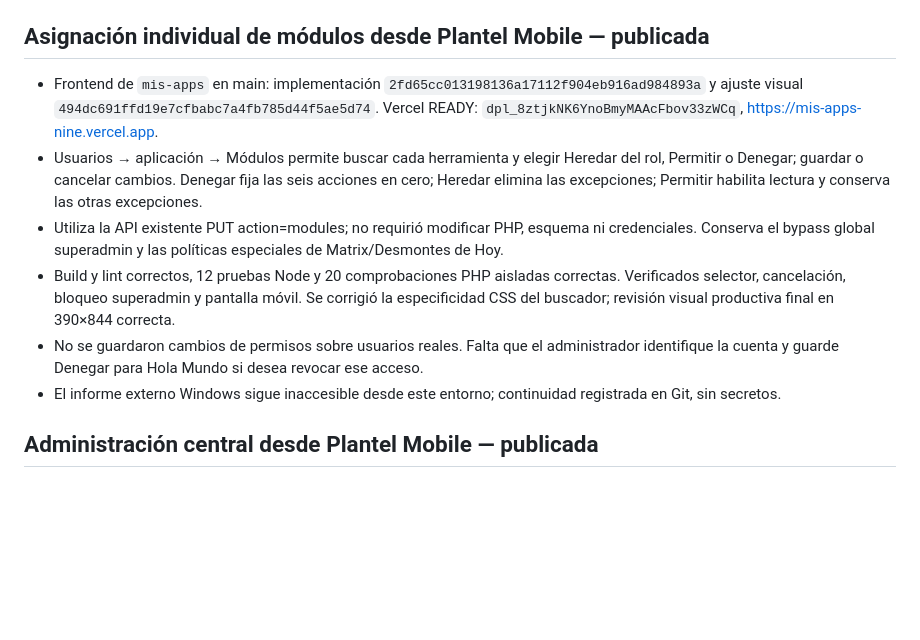
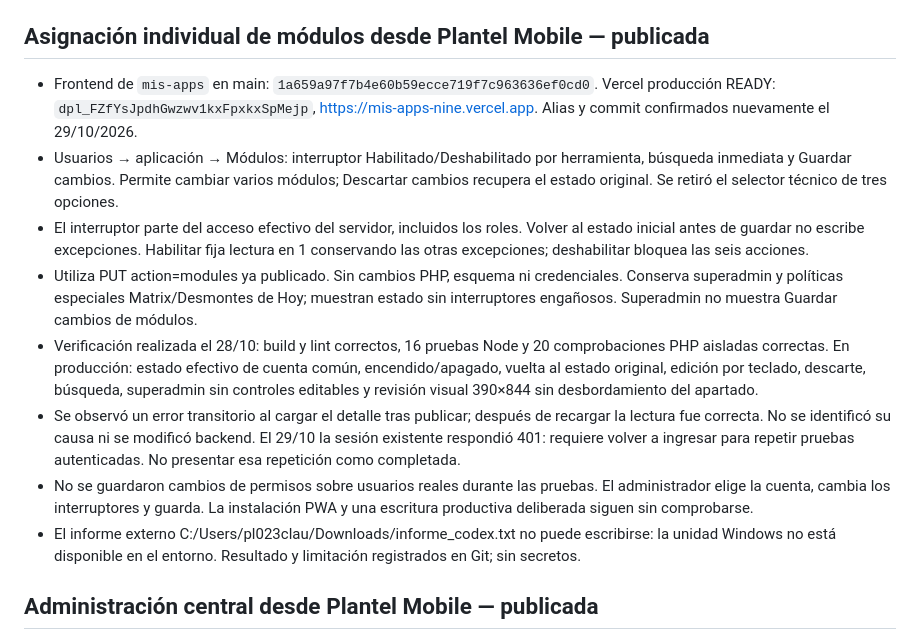
Before and after one commit to LaMatrix2024/cablera-marplatense, a Markdown page: CONTINUIDAD_CODEX.md, the part around one of its changes. Drawn GitHub-style; blank space fills up the shorter version.

Commit message:
docs: cerrar simplificacion de accesos por modulo en Plantel Mobile

```diff
--- a/CONTINUIDAD_CODEX.md
+++ b/CONTINUIDAD_CODEX.md
@@ -6,12 +6,14 @@ Rama relevada: `main`
 
 ## Asignación individual de módulos desde Plantel Mobile — publicada
 
-- Frontend de `mis-apps` en main: implementación `2fd65cc013198136a17112f904eb916ad984893a` y ajuste visual `494dc691ffd19e7cfbabc7a4fb785d44f5ae5d74`. Vercel READY: `dpl_8ztjkNK6YnoBmyMAAcFbov33zWCq`, https://mis-apps-nine.vercel.app.
-- Usuarios → aplicación → Módulos permite buscar cada herramienta y elegir Heredar del rol, Permitir o Denegar; guardar o cancelar cambios. Denegar fija las seis acciones en cero; Heredar elimina las excepciones; Permitir habilita lectura y conserva las otras excepciones.
-- Utiliza la API existente PUT action=modules; no requirió modificar PHP, esquema ni credenciales. Conserva el bypass global superadmin y las políticas especiales de Matrix/Desmontes de Hoy.
-- Build y lint correctos, 12 pruebas Node y 20 comprobaciones PHP aisladas correctas. Verificados selector, cancelación, bloqueo superadmin y pantalla móvil. Se corrigió la especificidad CSS del buscador; revisión visual productiva final en 390×844 correcta.
-- No se guardaron cambios de permisos sobre usuarios reales. Falta que el administrador identifique la cuenta y guarde Denegar para Hola Mundo si desea revocar ese acceso.
-- El informe externo Windows sigue inaccesible desde este entorno; continuidad registrada en Git, sin secretos.
+- Frontend de `mis-apps` en main: `1a659a97f7b4e60b59ecce719f7c963636ef0cd0`. Vercel producción READY: `dpl_FZfYsJpdhGwzwv1kxFpxkxSpMejp`, https://mis-apps-nine.vercel.app. Alias y commit confirmados nuevamente el 29/10/2026.
+- Usuarios → aplicación → Módulos: interruptor Habilitado/Deshabilitado por herramienta, búsqueda inmediata y Guardar cambios. Permite cambiar varios módulos; Descartar cambios recupera el estado original. Se retiró el selector técnico de tres opciones.
+- El interruptor parte del acceso efectivo del servidor, incluidos los roles. Volver al estado inicial antes de guardar no escribe excepciones. Habilitar fija lectura en 1 conservando las otras excepciones; deshabilitar bloquea las seis acciones.
+- Utiliza PUT action=modules ya publicado. Sin cambios PHP, esquema ni credenciales. Conserva superadmin y políticas especiales Matrix/Desmontes de Hoy; muestran estado sin interruptores engañosos. Superadmin no muestra Guardar cambios de módulos.
+- Verificación realizada el 28/10: build y lint correctos, 16 pruebas Node y 20 comprobaciones PHP aisladas correctas. En producción: estado efectivo de cuenta común, encendido/apagado, vuelta al estado original, edición por teclado, descarte, búsqueda, superadmin sin controles editables y revisión visual 390×844 sin desbordamiento del apartado.
+- Se observó un error transitorio al cargar el detalle tras publicar; después de recargar la lectura fue correcta. No se identificó su causa ni se modificó backend. El 29/10 la sesión existente respondió 401: requiere volver a ingresar para repetir pruebas autenticadas. No presentar esa repetición como completada.
+- No se guardaron cambios de permisos sobre usuarios reales durante las pruebas. El administrador elige la cuenta, cambia los interruptores y guarda. La instalación PWA y una escritura productiva deliberada siguen sin comprobarse.
+- El informe externo C:/Users/pl023clau/Downloads/informe_codex.txt no puede escribirse: la unidad Windows no está disponible en el entorno. Resultado y limitación registrados en Git; sin secretos.
 
 ## Administración central desde Plantel Mobile — publicada
 
```
Also changed, not shown: other parts of CONTINUIDAD_CODEX.md (+1 -1 lines).
